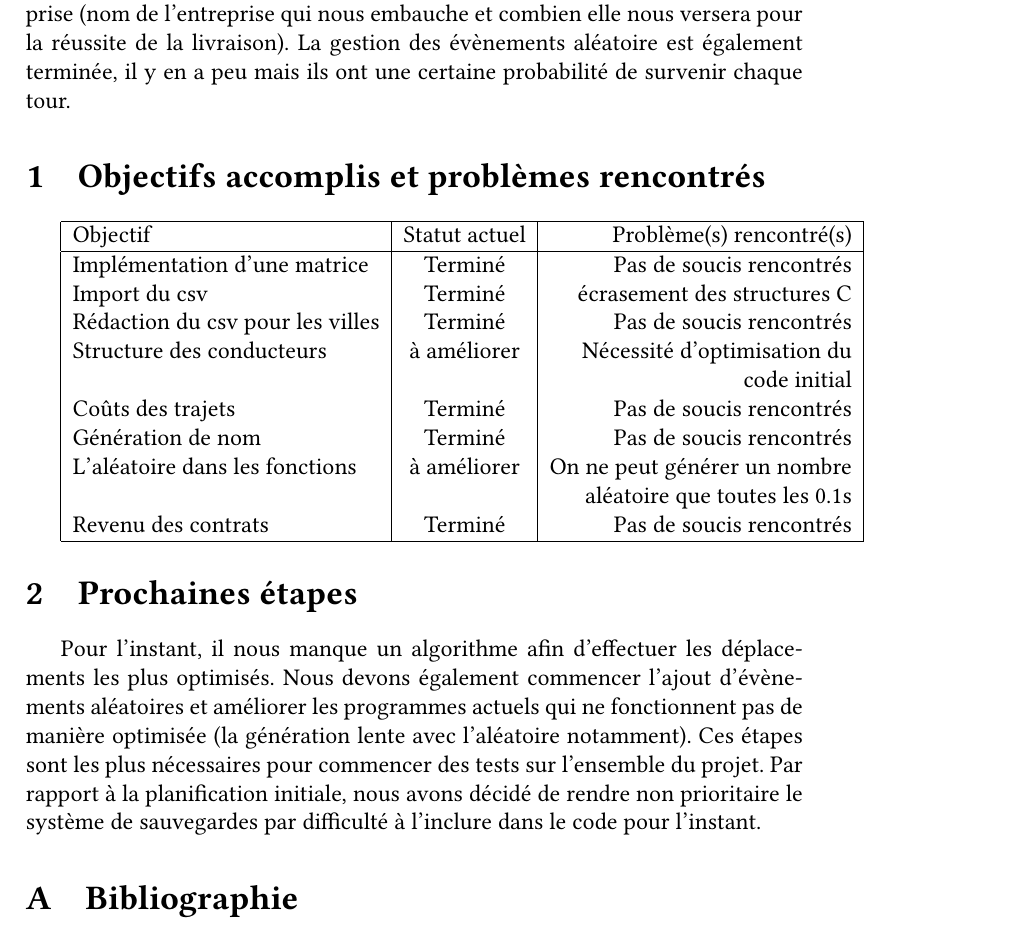
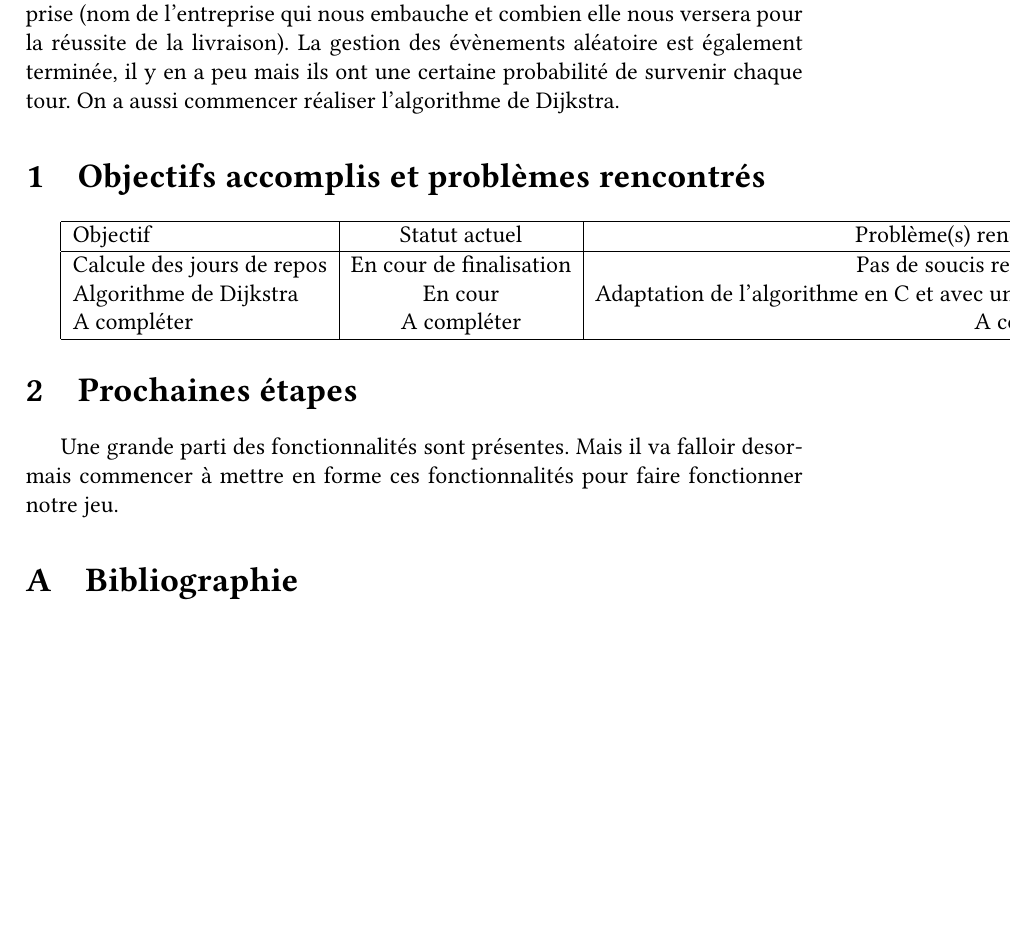
Before and after one commit to CPavieR/projet-jeux, a LaTeX document (Groupe_C-Compte_Rendu_S5.tex): part of page 2 of 2, cut so that both start at the same text, the shorter picture padded with empty space. Compiled offline with pdfLaTeX.

Commit message:
Update Groupe_C-Compte_Rendu_S5.tex
J'ai préparer une "maquette" pour le compte rendue de la semaine 5.

```diff
--- a/Groupe_C-Compte_Rendu_S5.tex
+++ b/Groupe_C-Compte_Rendu_S5.tex
@@ -69,28 +69,22 @@
 
 
 \section*{Introduction}
-      Ce document est le compte rendu de notre avancé sur le projet du 19/02/2022 au 26/02/2022. Nous avons terminé la génération des contrats pour notre entreprise (nom de l'entreprise qui nous embauche et combien elle nous versera pour la réussite de la livraison). La gestion des évènements aléatoire est également terminée, il y en a peu mais ils ont une certaine probabilité de survenir chaque tour.
+      Ce document est le compte rendu de notre avancé sur le projet du 19/02/2022 au 28/02/2022. Nous avons terminé la génération des contrats pour notre entreprise (nom de l'entreprise qui nous embauche et combien elle nous versera pour la réussite de la livraison). La gestion des évènements aléatoire est également terminée, il y en a peu mais ils ont une certaine probabilité de survenir chaque tour. On a aussi commencer  réaliser l'algorithme de Dijkstra.
 
 \section{Objectifs accomplis et problèmes rencontrés}
      \begin{tabular}{|l|c|r|}
   \hline
   Objectif & Statut actuel & Problème(s) rencontré(s) \\
   \hline
-  Implémentation d'une matrice & Terminé & Pas de soucis rencontrés \\
-  Import du csv & Terminé & écrasement des structures C \\
-  Rédaction du csv pour les villes & Terminé & Pas de soucis rencontrés\\
-  Structure des conducteurs & à améliorer & Nécessité d'optimisation du \\&& code initial\\
-  Coûts des trajets & Terminé & Pas de soucis rencontrés\\
-  Génération de nom & Terminé & Pas de soucis rencontrés\\
-  L'aléatoire dans les fonctions & à améliorer & On ne peut générer un nombre \\&& aléatoire que toutes les 0.1s\\
-  Revenu des contrats & Terminé & Pas de soucis rencontrés\\
+  Calcule des jours de repos & En cour de finalisation & Pas de soucis rencontrés \\
+  Algorithme de Dijkstra & En cour & Adaptation de l'algorithme en C et avec un matrice \\
+  A compléter & A compléter & A compléter\\
+
 
   \hline
 \end{tabular}
 \section{Prochaines étapes}
-     Pour l'instant, il nous manque un algorithme afin d'effectuer les déplacements les plus optimisés. Nous devons également commencer l'ajout d'évènements aléatoires et améliorer les programmes actuels qui ne fonctionnent pas de manière optimisée (la génération lente avec l'aléatoire notamment).
-     Ces étapes sont les plus nécessaires pour commencer des tests sur l'ensemble du projet.
-     Par rapport à la planification initiale, nous avons décidé de rendre non prioritaire le système de sauvegardes par difficulté à l'inclure dans le code pour l'instant.
+    Une grande parti des fonctionnalités sont présentes. Mais il va falloir desormais commencer à mettre en forme ces fonctionnalités pour faire fonctionner notre jeu.
 
 
    \appendix  % On passe aux annexes
```
